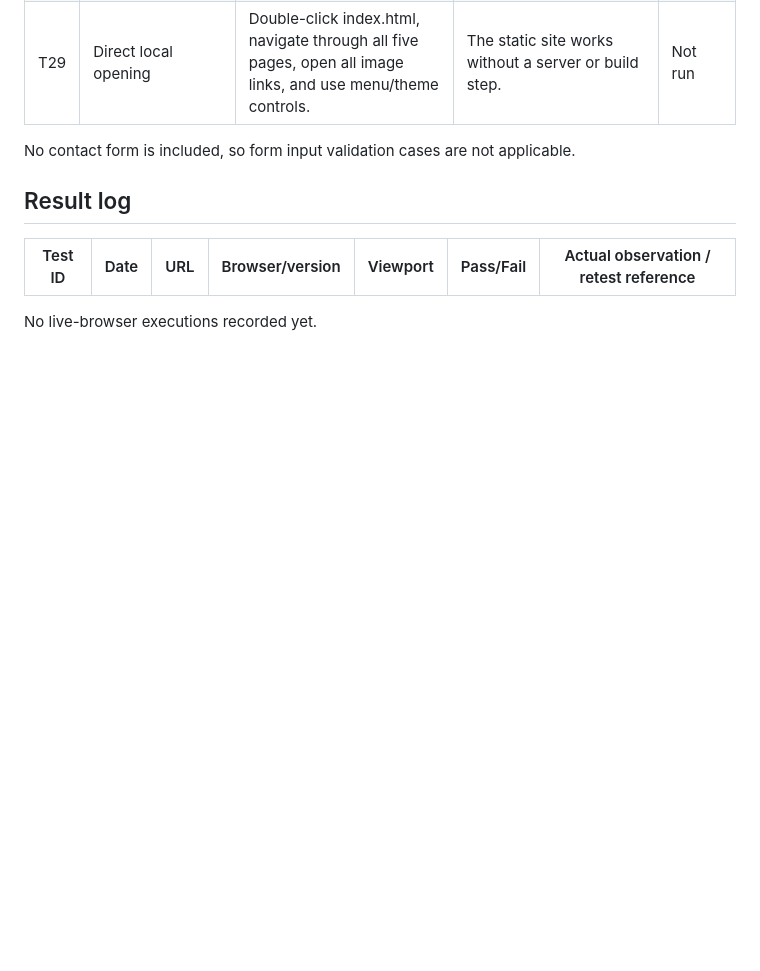
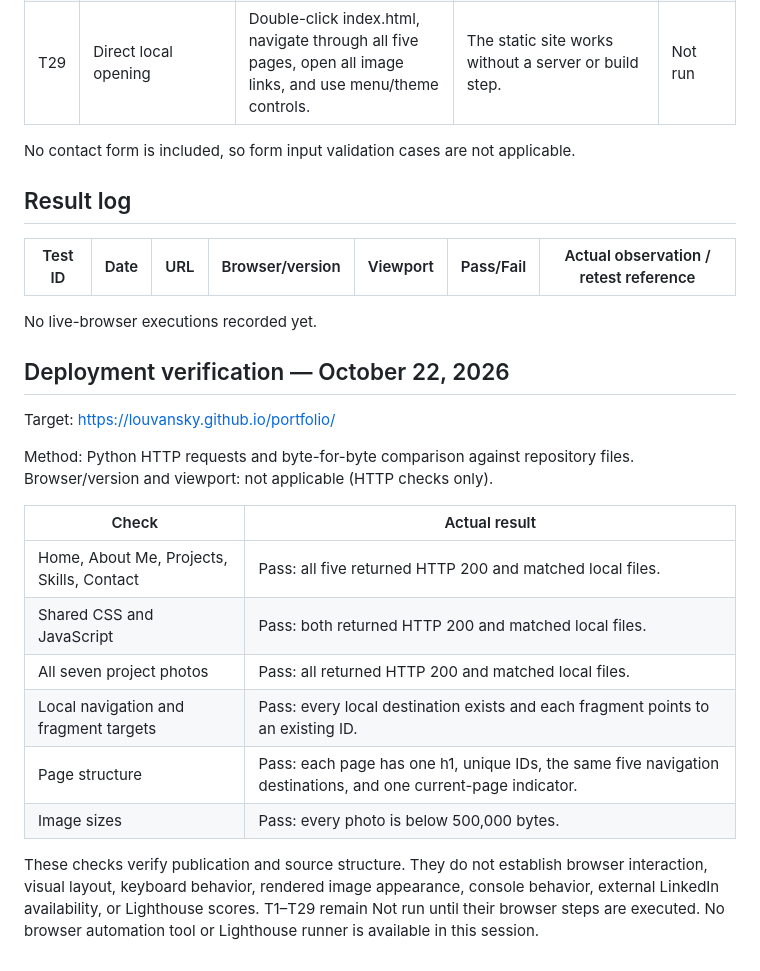
Before and after one commit to Louvansky/portfolio, a Markdown page: TESTING.md, the part around the change. Drawn GitHub-style; blank space fills up the shorter version.

Commit message:
Record successful live deployment verification

```diff
--- a/TESTING.md
+++ b/TESTING.md
@@ -50,3 +50,25 @@ No contact form is included, so form input validation cases are not applicable.
 | --- | --- | --- | --- | --- | --- | --- |
 
 No live-browser executions recorded yet.
+
+## Deployment verification — October 22, 2026
+
+Target: https://louvansky.github.io/portfolio/
+
+Method: Python HTTP requests and byte-for-byte comparison against repository
+files. Browser/version and viewport: not applicable (HTTP checks only).
+
+| Check | Actual result |
+| --- | --- |
+| Home, About Me, Projects, Skills, Contact | Pass: all five returned HTTP 200 and matched local files. |
+| Shared CSS and JavaScript | Pass: both returned HTTP 200 and matched local files. |
+| All seven project photos | Pass: all returned HTTP 200 and matched local files. |
+| Local navigation and fragment targets | Pass: every local destination exists and each fragment points to an existing ID. |
+| Page structure | Pass: each page has one h1, unique IDs, the same five navigation destinations, and one current-page indicator. |
+| Image sizes | Pass: every photo is below 500,000 bytes. |
+
+These checks verify publication and source structure. They do not establish
+browser interaction, visual layout, keyboard behavior, rendered image appearance,
+console behavior, external LinkedIn availability, or Lighthouse scores. T1–T29
+remain Not run until their browser steps are executed. No browser automation tool
+or Lighthouse runner is available in this session.
```
Also changed, not shown: 1 other file.
